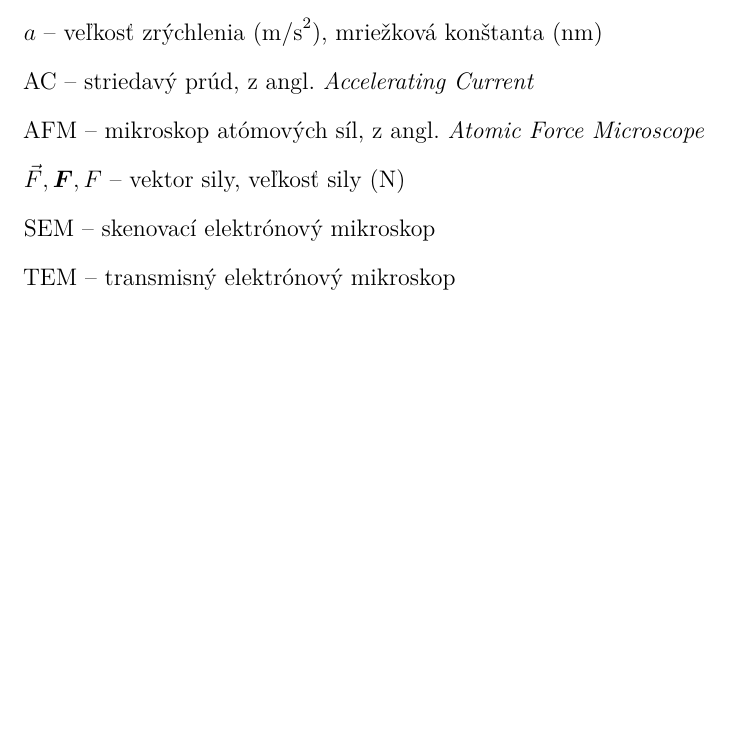
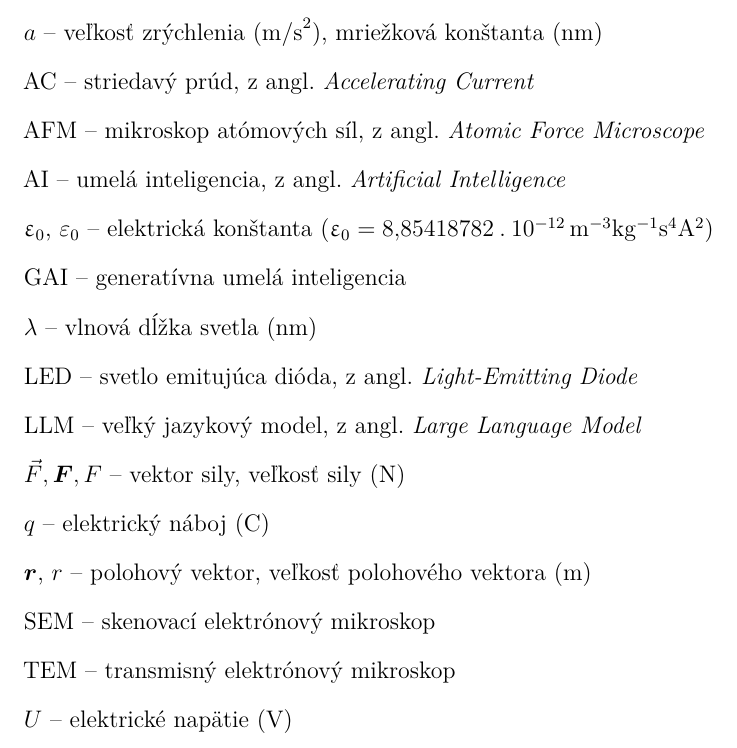
Before and after one commit to Kyslik/FEIStyle, a LaTeX thesis (thesis.tex, which reads FEIstyle.cls, includes/manual_glossary.tex): part of page 10 of 65, cut so that both start at the same text, the shorter picture padded with empty space. Compiled offline with pdfLaTeX.

Commit message:
chore: add a few abbreviations to example thesis

```diff
--- a/FEIstyle.cls
+++ b/FEIstyle.cls
@@ -1,5 +1,5 @@
 \NeedsTeXFormat{LaTeX2e}
-\ProvidesClass{FEIstyle}[2025/02/05 v. 2.0.0 Thesis template - FEI STUBA]
+\ProvidesClass{FEIstyle}[2025/02/07 v. 2.0.1 Thesis template - FEI STUBA]
 
 % parse arguments
 \DeclareOption{dizp}{\def\typPraceSkr{dizp}
--- a/includes/manual_glossary.tex
+++ b/includes/manual_glossary.tex
@@ -10,6 +10,15 @@ $\vec{a}, \mathbfit{a}$ -- zrýchlenie $(\mathrm{m/s}^2)$\\
 $a$ -- veľkosť zrýchlenia $(\mathrm{m/s}^2)$, mriežková konštanta (nm)\\
 AC -- striedavý prúd, z angl. \emph{\foreignlanguage{english}{Accelerating Current}}\\
 AFM -- mikroskop atómových síl, z angl. \emph{\foreignlanguage{english}{Atomic Force Microscope}}\\
+AI -- umelá inteligencia, z angl. \emph{\foreignlanguage{english}{Artificial Intelligence}}\\
+$\upvarepsilon_0$, $\varepsilon_0$ -- elektrická konštanta ($\upvarepsilon_0 = 8{,}85418782\mathbin.10^{-12}\,\mathrm{m^{-3} kg^{-1} s^4 A^2}$)\\
+GAI -- generatívna umelá inteligencia\\
+$\lambda$ -- vlnová dĺžka svetla (nm)\\
+LED -- svetlo emitujúca dióda, z angl. \emph{\foreignlanguage{english}{Light-Emitting Diode}}\\
+LLM -- veľký jazykový model, z~angl. \emph{\foreignlanguage{english}{Large Language Model}}\\
 $\vec{F}, \mathbfit{F}, F$ – vektor sily, veľkosť sily (N)\\
+$q$ -- elektrický náboj (C)\\
+$\mathbfit r$, $r$ -- polohový vektor, veľkosť polohového vektora (m)\\
 SEM -- skenovací elektrónový mikroskop\\
 TEM -- transmisný elektrónový mikroskop\\
+$U$ -- elektrické napätie (V)
```
Also changed, not shown: CHANGELOG.md, thesis.pdf.
